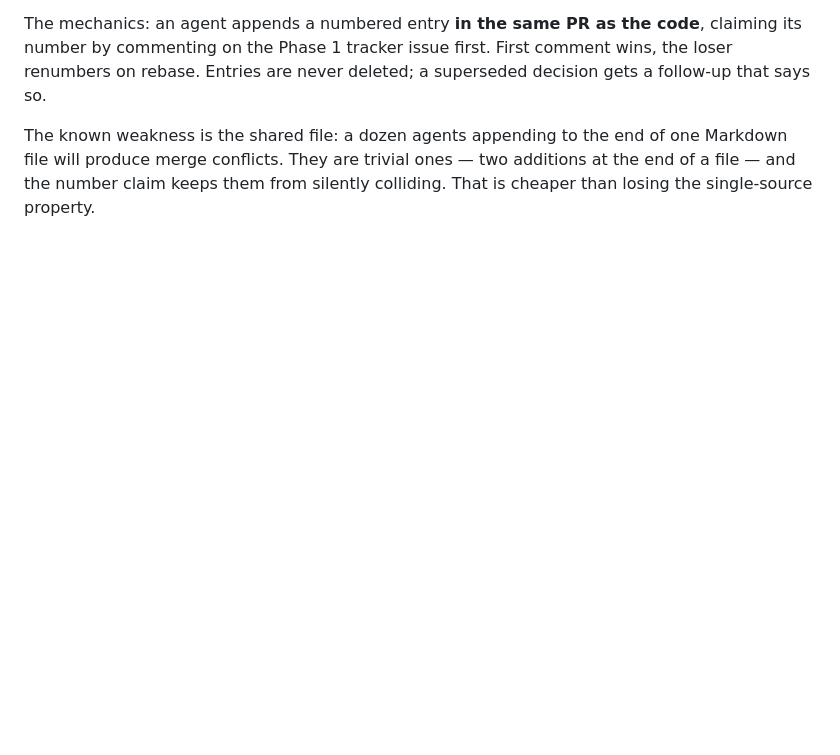
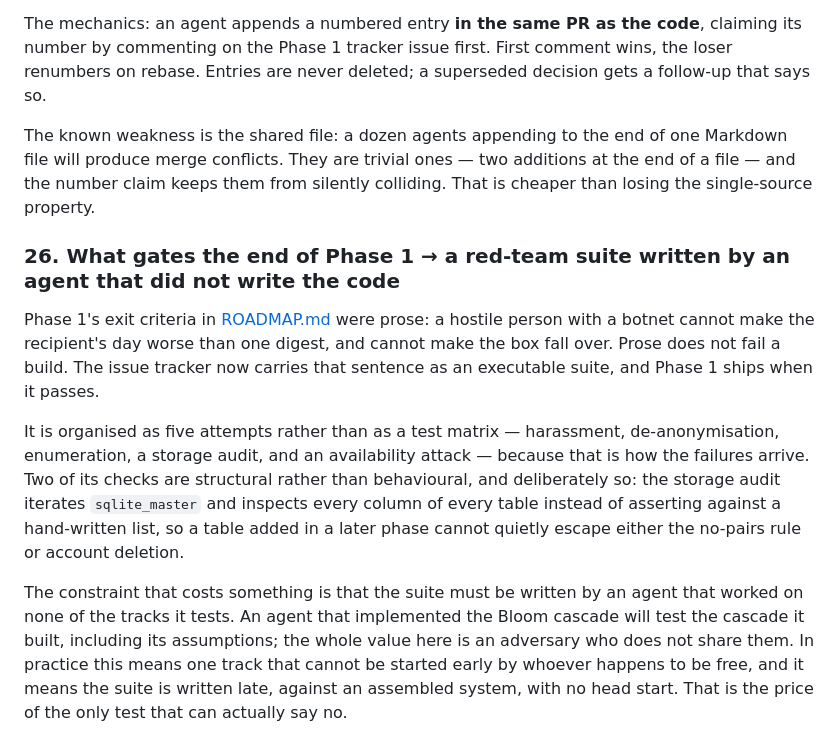
Before and after one commit to halpworld/halpcheers, a Markdown page: docs/OPEN-QUESTIONS.md, the part around the change. Rendered like a GitHub page; blank space fills up the shorter version.

Commit message:
docs: log decision 26 — the red-team suite is the Phase 1 gate
Phase 1's exit criteria were prose in ROADMAP.md, which cannot fail a
build. They are now an issue in the tracker, and the decision log records
why the suite is structured as five attempts, why the storage audit walks
sqlite_master rather than a hand-written table list, and why the suite must
be written by an agent that worked on none of the tracks it tests.

Co-Authored-By: Claude Opus 5 <noreply@anthropic.com>
Claude-Session: https://claude.ai/code/session_01PA6E9uRFWUHCsZPaJojL15

```diff
--- a/docs/OPEN-QUESTIONS.md
+++ b/docs/OPEN-QUESTIONS.md
@@ -411,3 +411,26 @@ The known weakness is the shared file: a dozen agents appending to the end of
 one Markdown file will produce merge conflicts. They are trivial ones — two
 additions at the end of a file — and the number claim keeps them from silently
 colliding. That is cheaper than losing the single-source property.
+
+### 26. What gates the end of Phase 1 → **a red-team suite written by an agent that did not write the code**
+
+Phase 1's exit criteria in [ROADMAP.md](ROADMAP.md) were prose: a hostile person
+with a botnet cannot make the recipient's day worse than one digest, and cannot
+make the box fall over. Prose does not fail a build. The issue tracker now
+carries that sentence as an executable suite, and Phase 1 ships when it passes.
+
+It is organised as five attempts rather than as a test matrix — harassment,
+de-anonymisation, enumeration, a storage audit, and an availability attack —
+because that is how the failures arrive. Two of its checks are structural rather
+than behavioural, and deliberately so: the storage audit iterates `sqlite_master`
+and inspects every column of every table instead of asserting against a
+hand-written list, so a table added in a later phase cannot quietly escape either
+the no-pairs rule or account deletion.
+
+The constraint that costs something is that the suite must be written by an
+agent that worked on none of the tracks it tests. An agent that implemented the
+Bloom cascade will test the cascade it built, including its assumptions; the
+whole value here is an adversary who does not share them. In practice this means
+one track that cannot be started early by whoever happens to be free, and it
+means the suite is written late, against an assembled system, with no head start.
+That is the price of the only test that can actually say no.
```
